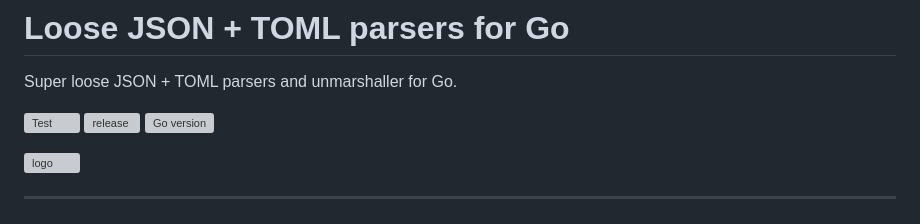
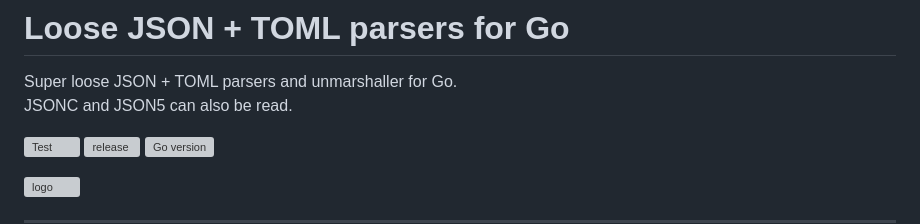
Before and after one commit to shellyln/go-loose-json-parser, a Markdown page: README.md, the part around the change. GitHub-like rendering; grey boxes are pictures that could not be loaded.

```diff
--- a/README.md
+++ b/README.md
@@ -1,5 +1,6 @@
 # Loose JSON + TOML parsers for Go
 Super loose JSON + TOML parsers and unmarshaller for Go.
+JSONC and JSON5 can also be read.
 
 [![Test](https://github.com/shellyln/go-loose-json-parser/actions/workflows/test.yml/badge.svg)](https://github.com/shellyln/go-loose-json-parser/actions/workflows/test.yml)
 [![release](https://img.shields.io/github/v/release/shellyln/go-loose-json-parser)](https://github.com/shellyln/go-loose-json-parser/releases)
```
